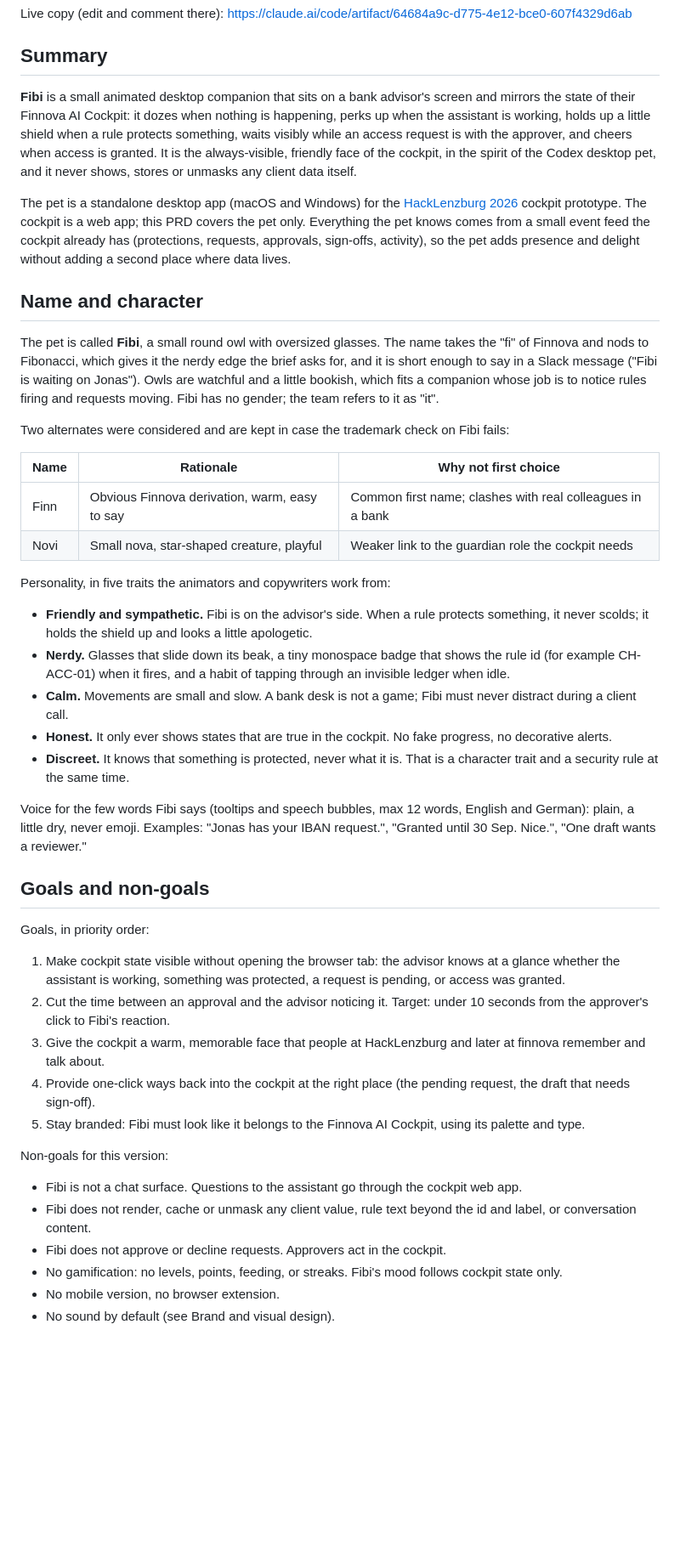
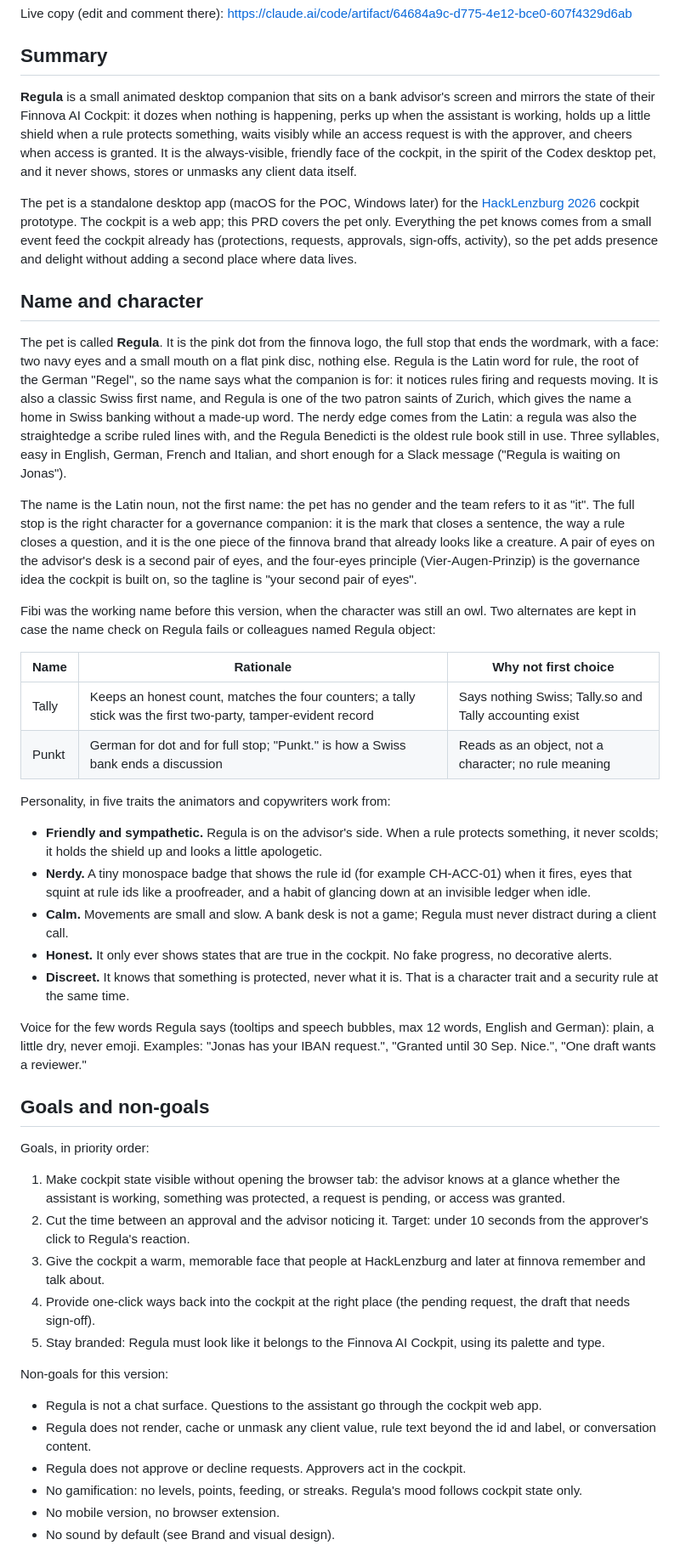
Before and after one commit to elm1nst3r/FinnovaHackathon2026, a Markdown page: docs/finnova-pet-prd.md, the part around one of its changes. Shown at 85% size. GitHub-like rendering; blank space fills up the shorter version.

```diff
--- a/docs/finnova-pet-prd.md
+++ b/docs/finnova-pet-prd.md
@@ -6,47 +6,49 @@ Live copy (edit and comment there): https://claude.ai/code/artifact/64684a9c-d77
 
 ## Summary
 
-**Fibi** is a small animated desktop companion that sits on a bank advisor's screen and mirrors the state of their Finnova AI Cockpit: it dozes when nothing is happening, perks up when the assistant is working, holds up a little shield when a rule protects something, waits visibly while an access request is with the approver, and cheers when access is granted. It is the always-visible, friendly face of the cockpit, in the spirit of the Codex desktop pet, and it never shows, stores or unmasks any client data itself.
+**Regula** is a small animated desktop companion that sits on a bank advisor's screen and mirrors the state of their Finnova AI Cockpit: it dozes when nothing is happening, perks up when the assistant is working, holds up a little shield when a rule protects something, waits visibly while an access request is with the approver, and cheers when access is granted. It is the always-visible, friendly face of the cockpit, in the spirit of the Codex desktop pet, and it never shows, stores or unmasks any client data itself.
 
-The pet is a standalone desktop app (macOS and Windows) for the [HackLenzburg 2026](https://claude.ai/artifact/1v8KYRJPfVDCGQUoXYAUti) cockpit prototype. The cockpit is a web app; this PRD covers the pet only. Everything the pet knows comes from a small event feed the cockpit already has (protections, requests, approvals, sign-offs, activity), so the pet adds presence and delight without adding a second place where data lives.
+The pet is a standalone desktop app (macOS for the POC, Windows later) for the [HackLenzburg 2026](https://claude.ai/artifact/1v8KYRJPfVDCGQUoXYAUti) cockpit prototype. The cockpit is a web app; this PRD covers the pet only. Everything the pet knows comes from a small event feed the cockpit already has (protections, requests, approvals, sign-offs, activity), so the pet adds presence and delight without adding a second place where data lives.
 
 ## Name and character
 
-The pet is called **Fibi**, a small round owl with oversized glasses. The name takes the "fi" of Finnova and nods to Fibonacci, which gives it the nerdy edge the brief asks for, and it is short enough to say in a Slack message ("Fibi is waiting on Jonas"). Owls are watchful and a little bookish, which fits a companion whose job is to notice rules firing and requests moving. Fibi has no gender; the team refers to it as "it".
+The pet is called **Regula**. It is the pink dot from the finnova logo, the full stop that ends the wordmark, with a face: two navy eyes and a small mouth on a flat pink disc, nothing else. Regula is the Latin word for rule, the root of the German "Regel", so the name says what the companion is for: it notices rules firing and requests moving. It is also a classic Swiss first name, and Regula is one of the two patron saints of Zurich, which gives the name a home in Swiss banking without a made-up word. The nerdy edge comes from the Latin: a regula was also the straightedge a scribe ruled lines with, and the Regula Benedicti is the oldest rule book still in use. Three syllables, easy in English, German, French and Italian, and short enough for a Slack message ("Regula is waiting on Jonas").
 
-Two alternates were considered and are kept in case the trademark check on Fibi fails:
+The name is the Latin noun, not the first name: the pet has no gender and the team refers to it as "it". The full stop is the right character for a governance companion: it is the mark that closes a sentence, the way a rule closes a question, and it is the one piece of the finnova brand that already looks like a creature. A pair of eyes on the advisor's desk is a second pair of eyes, and the four-eyes principle (Vier-Augen-Prinzip) is the governance idea the cockpit is built on, so the tagline is "your second pair of eyes".
+
+Fibi was the working name before this version, when the character was still an owl. Two alternates are kept in case the name check on Regula fails or colleagues named Regula object:
 
 | Name | Rationale | Why not first choice |
 | --- | --- | --- |
-| Finn | Obvious Finnova derivation, warm, easy to say | Common first name; clashes with real colleagues in a bank |
-| Novi | Small nova, star-shaped creature, playful | Weaker link to the guardian role the cockpit needs |
+| Tally | Keeps an honest count, matches the four counters; a tally stick was the first two-party, tamper-evident record | Says nothing Swiss; Tally.so and Tally accounting exist |
+| Punkt | German for dot and for full stop; "Punkt." is how a Swiss bank ends a discussion | Reads as an object, not a character; no rule meaning |
 
 Personality, in five traits the animators and copywriters work from:
 
-- **Friendly and sympathetic.** Fibi is on the advisor's side. When a rule protects something, it never scolds; it holds the shield up and looks a little apologetic.
-- **Nerdy.** Glasses that slide down its beak, a tiny monospace badge that shows the rule id (for example CH-ACC-01) when it fires, and a habit of tapping through an invisible ledger when idle.
-- **Calm.** Movements are small and slow. A bank desk is not a game; Fibi must never distract during a client call.
+- **Friendly and sympathetic.** Regula is on the advisor's side. When a rule protects something, it never scolds; it holds the shield up and looks a little apologetic.
+- **Nerdy.** A tiny monospace badge that shows the rule id (for example CH-ACC-01) when it fires, eyes that squint at rule ids like a proofreader, and a habit of glancing down at an invisible ledger when idle.
+- **Calm.** Movements are small and slow. A bank desk is not a game; Regula must never distract during a client call.
 - **Honest.** It only ever shows states that are true in the cockpit. No fake progress, no decorative alerts.
 - **Discreet.** It knows that something is protected, never what it is. That is a character trait and a security rule at the same time.
 
-Voice for the few words Fibi says (tooltips and speech bubbles, max 12 words, English and German): plain, a little dry, never emoji. Examples: "Jonas has your IBAN request.", "Granted until 30 Sep. Nice.", "One draft wants a reviewer."
+Voice for the few words Regula says (tooltips and speech bubbles, max 12 words, English and German): plain, a little dry, never emoji. Examples: "Jonas has your IBAN request.", "Granted until 30 Sep. Nice.", "One draft wants a reviewer."
 
 ## Goals and non-goals
 
 Goals, in priority order:
 
 1. Make cockpit state visible without opening the browser tab: the advisor knows at a glance whether the assistant is working, something was protected, a request is pending, or access was granted.
-2. Cut the time between an approval and the advisor noticing it. Target: under 10 seconds from the approver's click to Fibi's reaction.
+2. Cut the time between an approval and the advisor noticing it. Target: under 10 seconds from the approver's click to Regula's reaction.
 3. Give the cockpit a warm, memorable face that people at HackLenzburg and later at finnova remember and talk about.
 4. Provide one-click ways back into the cockpit at the right place (the pending request, the draft that needs sign-off).
-5. Stay branded: Fibi must look like it belongs to the Finnova AI Cockpit, using its palette and type.
+5. Stay branded: Regula must look like it belongs to the Finnova AI Cockpit, using its palette and type.
 
 Non-goals for this version:
 
-- Fibi is not a chat surface. Questions to the assistant go through the cockpit web app.
-- Fibi does not render, cache or unmask any client value, rule text beyond the id and label, or conversation content.
-- Fibi does not approve or decline requests. Approvers act in the cockpit.
-- No gamification: no levels, points, feeding, or streaks. Fibi's mood follows cockpit state only.
+- Regula is not a chat surface. Questions to the assistant go through the cockpit web app.
+- Regula does not render, cache or unmask any client value, rule text beyond the id and label, or conversation content.
+- Regula does not approve or decline requests. Approvers act in the cockpit.
+- No gamification: no levels, points, feeding, or streaks. Regula's mood follows cockpit state only.
 - No mobile version, no browser extension.
 - No sound by default (see Brand and visual design).
 
```
Also changed, not shown: other parts of docs/finnova-pet-prd.md (+60 -56 lines).
